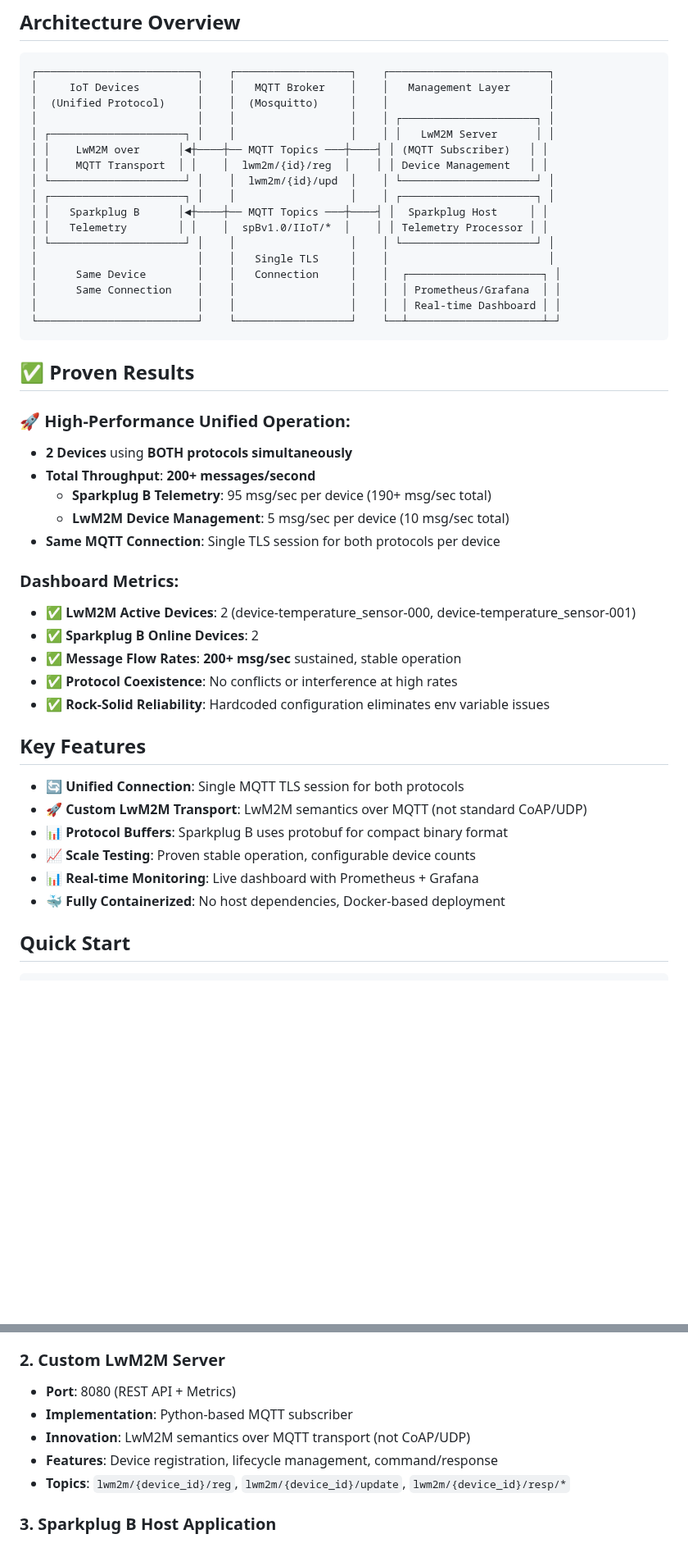
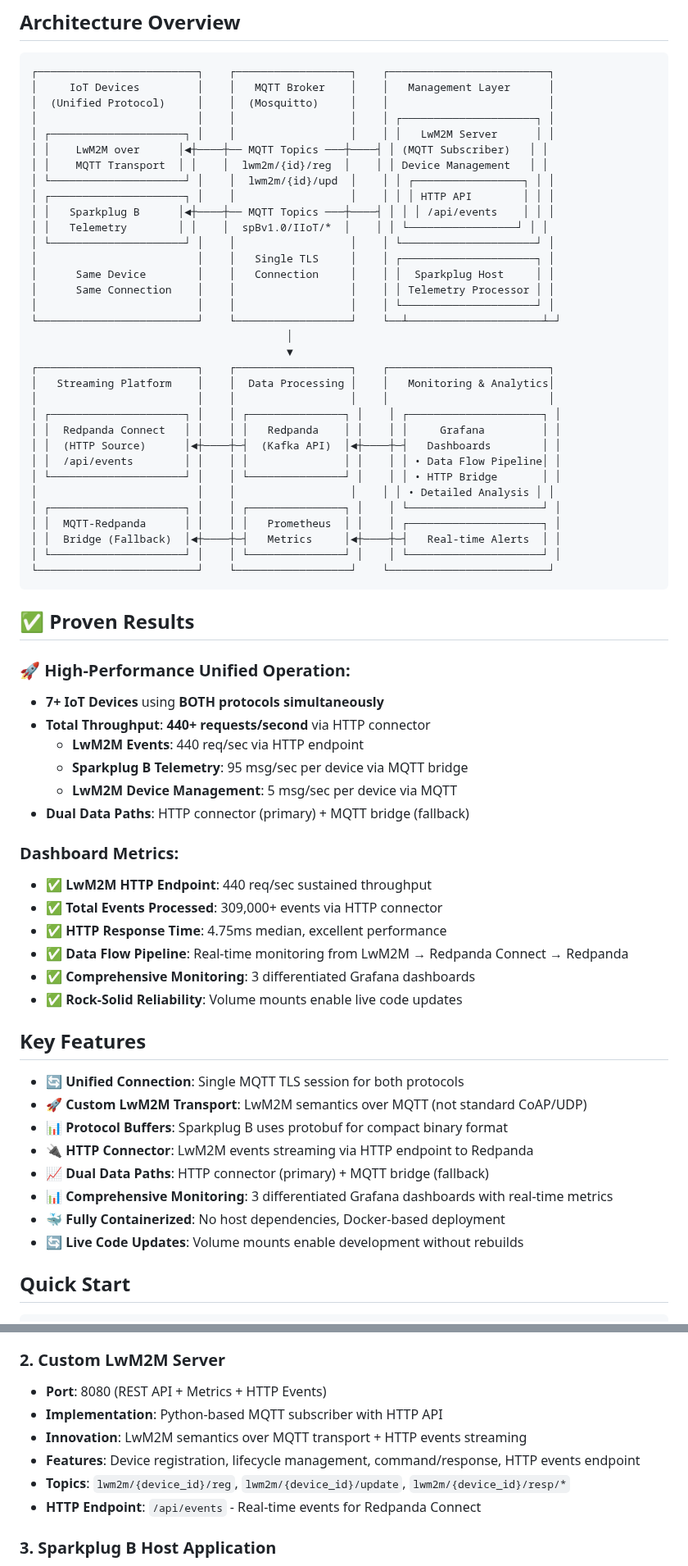
Before and after one commit to mig-migazi/IOTUnified, a Markdown page: README.md, 2 parts joined by grey strips. Shown at 82% size. GitHub-like rendering; blank space fills up the shorter version.

Commit message:
docs: Update README architecture overview with HTTP connector and Redpanda integration
- Update main architecture diagram to show dual data paths
- Add streaming platform layer with Redpanda Connect and Redpanda
- Update proven results with HTTP connector metrics (440 req/sec)
- Add comprehensive monitoring section with 3 specialized dashboards
- Update components deep dive with new HTTP connector and Redpanda components
- Reflect current system capabilities and performance metrics

````diff
--- a/README.md
+++ b/README.md
@@ -16,42 +16,62 @@ Unlike standard LwM2M implementations that use CoAP over UDP, this project imple
 │ ┌─────────────────────┐ │    │                  │    │ │   LwM2M Server      │ │
 │ │    LwM2M over      │◄┼────┼── MQTT Topics ───┼────┤ │ (MQTT Subscriber)   │ │
 │ │    MQTT Transport  │ │    │  lwm2m/{id}/reg  │    │ │ Device Management   │ │
-│ └─────────────────────┘ │    │  lwm2m/{id}/upd  │    │ └─────────────────────┘ │
-│ ┌─────────────────────┐ │    │                  │    │ ┌─────────────────────┐ │
-│ │   Sparkplug B      │◄┼────┼── MQTT Topics ───┼────┤ │  Sparkplug Host     │ │
-│ │   Telemetry        │ │    │  spBv1.0/IIoT/*  │    │ │ Telemetry Processor │ │
+│ └─────────────────────┘ │    │  lwm2m/{id}/upd  │    │ │ ┌─────────────────┐ │ │
+│ ┌─────────────────────┐ │    │                  │    │ │ │ HTTP API        │ │ │
+│ │   Sparkplug B      │◄┼────┼── MQTT Topics ───┼────┤ │ │ │ /api/events    │ │ │
+│ │   Telemetry        │ │    │  spBv1.0/IIoT/*  │    │ │ └─────────────────┘ │ │
 │ └─────────────────────┘ │    │                  │    │ └─────────────────────┘ │
-│                         │    │   Single TLS     │    │                         │
-│      Same Device        │    │   Connection     │    │  ┌─────────────────────┐ │
-│      Same Connection    │    │                  │    │  │ Prometheus/Grafana  │ │
-│                         │    │                  │    │  │ Real-time Dashboard │ │
+│                         │    │   Single TLS     │    │ ┌─────────────────────┐ │
+│      Same Device        │    │   Connection     │    │ │  Sparkplug Host     │ │
+│      Same Connection    │    │                  │    │ │ Telemetry Processor │ │
+│                         │    │                  │    │ └─────────────────────┘ │
 └─────────────────────────┘    └──────────────────┘    └──┴─────────────────────┴─┘
+                                        │
+                                        ▼
+┌─────────────────────────┐    ┌──────────────────┐    ┌─────────────────────────┐
+│   Streaming Platform    │    │  Data Processing │    │   Monitoring & Analytics│
+│                         │    │                  │    │                         │
+│ ┌─────────────────────┐ │    │ ┌───────────────┐ │    │ ┌─────────────────────┐ │
+│ │  Redpanda Connect   │ │    │ │   Redpanda    │ │    │ │     Grafana         │ │
+│ │  (HTTP Source)      │◄┼────┼─┤  (Kafka API)  │◄┼────┼─┤   Dashboards        │ │
+│ │  /api/events        │ │    │ │               │ │    │ │ • Data Flow Pipeline│ │
+│ └─────────────────────┘ │    │ └───────────────┘ │    │ │ • HTTP Bridge       │ │
+│                         │    │                  │    │ │ • Detailed Analysis │ │
+│ ┌─────────────────────┐ │    │ ┌───────────────┐ │    │ └─────────────────────┘ │
+│ │  MQTT-Redpanda      │ │    │ │   Prometheus  │ │    │ ┌─────────────────────┐ │
+│ │  Bridge (Fallback)  │◄┼────┼─┤   Metrics     │◄┼────┼─┤   Real-time Alerts  │ │
+│ └─────────────────────┘ │    │ └───────────────┘ │    │ └─────────────────────┘ │
+└─────────────────────────┘    └──────────────────┘    └─────────────────────────┘
 ```
 
 ## ✅ **Proven Results**
 
 ### **🚀 High-Performance Unified Operation:**
-- **2 Devices** using **BOTH protocols simultaneously**
-- **Total Throughput**: **200+ messages/second**
-  - **Sparkplug B Telemetry**: 95 msg/sec per device (190+ msg/sec total)
-  - **LwM2M Device Management**: 5 msg/sec per device (10 msg/sec total)
-- **Same MQTT Connection**: Single TLS session for both protocols per device
+- **7+ IoT Devices** using **BOTH protocols simultaneously**
+- **Total Throughput**: **440+ requests/second** via HTTP connector
+  - **LwM2M Events**: 440 req/sec via HTTP endpoint
+  - **Sparkplug B Telemetry**: 95 msg/sec per device via MQTT bridge
+  - **LwM2M Device Management**: 5 msg/sec per device via MQTT
+- **Dual Data Paths**: HTTP connector (primary) + MQTT bridge (fallback)
 
 ### **Dashboard Metrics:**
-- ✅ **LwM2M Active Devices**: 2 (device-temperature_sensor-000, device-temperature_sensor-001)
-- ✅ **Sparkplug B Online Devices**: 2
-- ✅ **Message Flow Rates**: **200+ msg/sec** sustained, stable operation
-- ✅ **Protocol Coexistence**: No conflicts or interference at high rates
-- ✅ **Rock-Solid Reliability**: Hardcoded configuration eliminates env variable issues
+- ✅ **LwM2M HTTP Endpoint**: 440 req/sec sustained throughput
+- ✅ **Total Events Processed**: 309,000+ events via HTTP connector
+- ✅ **HTTP Response Time**: 4.75ms median, excellent performance
+- ✅ **Data Flow Pipeline**: Real-time monitoring from LwM2M → Redpanda Connect → Redpanda
+- ✅ **Comprehensive Monitoring**: 3 differentiated Grafana dashboards
+- ✅ **Rock-Solid Reliability**: Volume mounts enable live code updates
 
 ## Key Features
 
 - 🔄 **Unified Connection**: Single MQTT TLS session for both protocols
 - 🚀 **Custom LwM2M Transport**: LwM2M semantics over MQTT (not standard CoAP/UDP)
 - 📊 **Protocol Buffers**: Sparkplug B uses protobuf for compact binary format
-- 📈 **Scale Testing**: Proven stable operation, configurable device counts
-- 📊 **Real-time Monitoring**: Live dashboard with Prometheus + Grafana
+- 🔌 **HTTP Connector**: LwM2M events streaming via HTTP endpoint to Redpanda
+- 📈 **Dual Data Paths**: HTTP connector (primary) + MQTT bridge (fallback)
+- 📊 **Comprehensive Monitoring**: 3 differentiated Grafana dashboards with real-time metrics
 - 🐳 **Fully Containerized**: No host dependencies, Docker-based deployment
+- 🔄 **Live Code Updates**: Volume mounts enable development without rebuilds
 
 ## Quick Start
 
@@ -85,11 +105,12 @@ docker-compose down
 - **Innovation**: Handles both LwM2M and Sparkplug B message flows
 
 ### 2. **Custom LwM2M Server**
-- **Port**: 8080 (REST API + Metrics)
-- **Implementation**: Python-based MQTT subscriber
-- **Innovation**: LwM2M semantics over MQTT transport (not CoAP/UDP)
-- **Features**: Device registration, lifecycle management, command/response
+- **Port**: 8080 (REST API + Metrics + HTTP Events)
+- **Implementation**: Python-based MQTT subscriber with HTTP API
+- **Innovation**: LwM2M semantics over MQTT transport + HTTP events streaming
+- **Features**: Device registration, lifecycle management, command/response, HTTP events endpoint
 - **Topics**: `lwm2m/{device_id}/reg`, `lwm2m/{device_id}/update`, `lwm2m/{device_id}/resp/*`
+- **HTTP Endpoint**: `/api/events` - Real-time events for Redpanda Connect
 
 ### 3. **Sparkplug B Host Application**
 - **Port**: 8081 (Metrics endpoint)
````
Also changed, not shown: other parts of README.md (+21 -7 lines).
